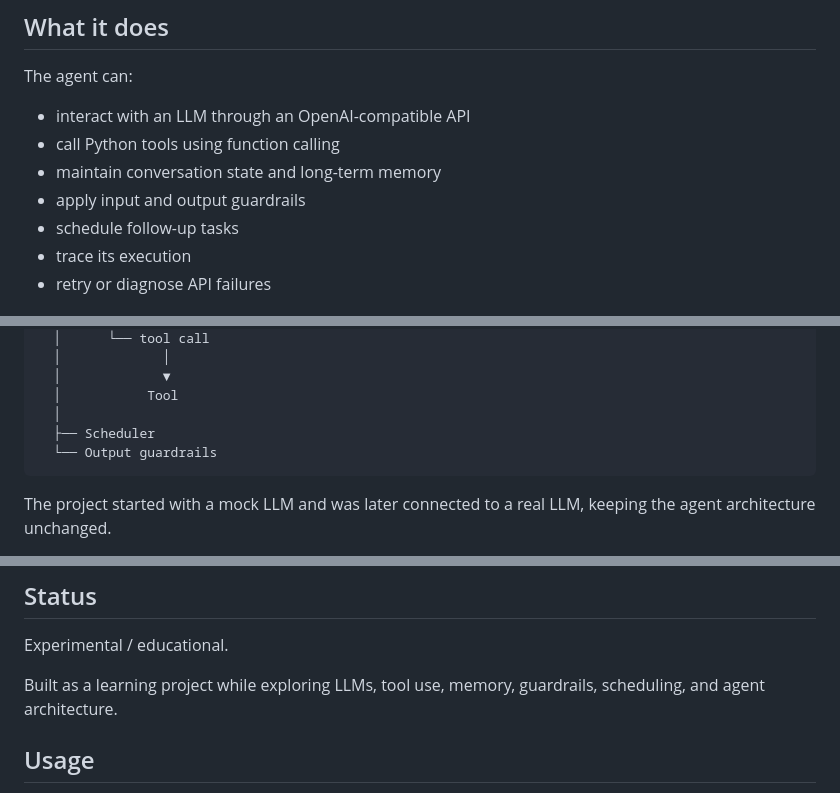
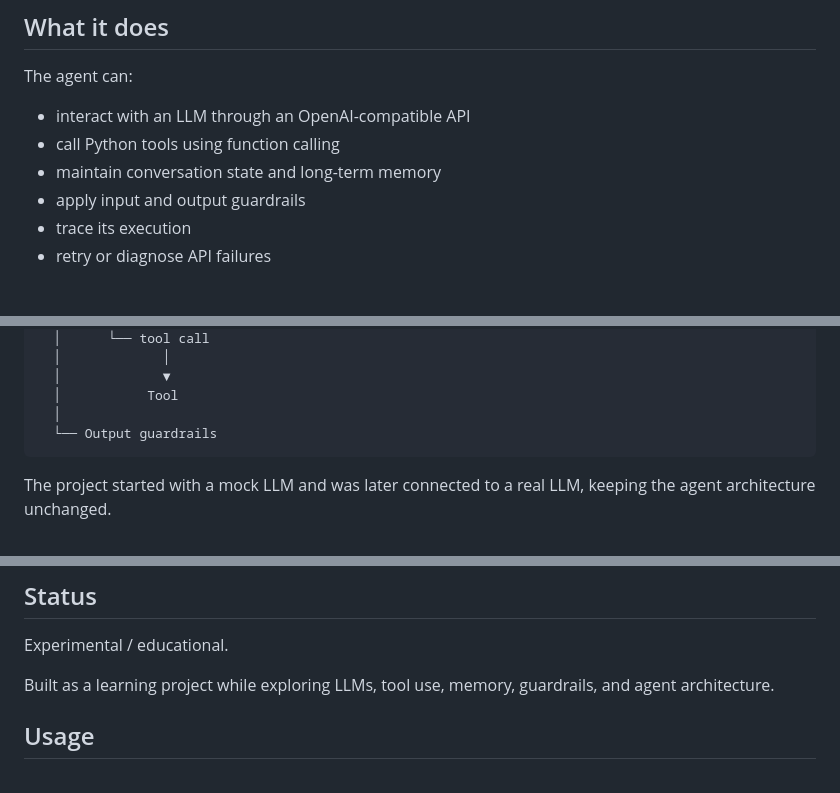
Before and after one commit to ttepperg/nano-agent, a Markdown page: README.md, 3 parts joined by grey strips. Drawn GitHub-style.

Commit message:
Removed references to scheduling

````diff
--- a/README.md
+++ b/README.md
@@ -14,7 +14,6 @@ The agent can:
 * call Python tools using function calling
 * maintain conversation state and long-term memory
 * apply input and output guardrails
-* schedule follow-up tasks
 * trace its execution
 * retry or diagnose API failures
 
@@ -38,7 +37,6 @@ Agent
   │             ▼
   │           Tool
   │
-  ├── Scheduler
   └── Output guardrails
 ```
 
@@ -68,7 +66,7 @@ The goal is not to build a production-ready agent framework. It is to make the f
 
 Experimental / educational.
 
-Built as a learning project while exploring LLMs, tool use, memory, guardrails, scheduling, and agent architecture.
+Built as a learning project while exploring LLMs, tool use, memory, guardrails, and agent architecture.
 
 ## Usage
 
````
